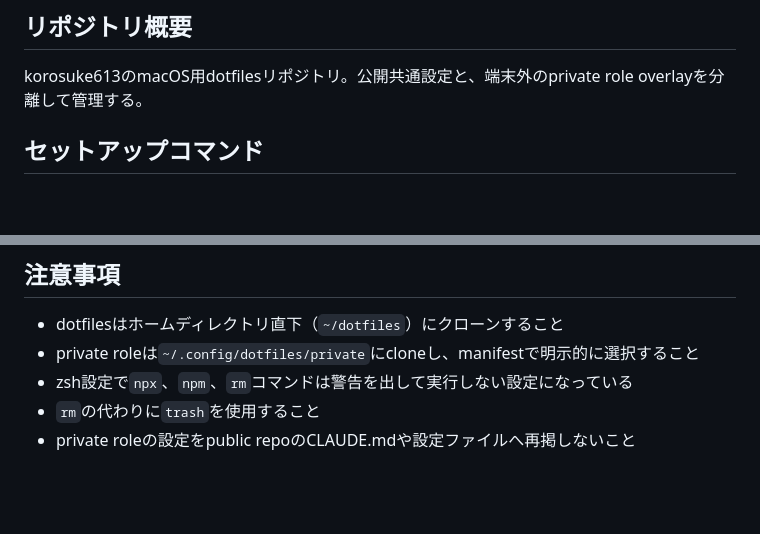
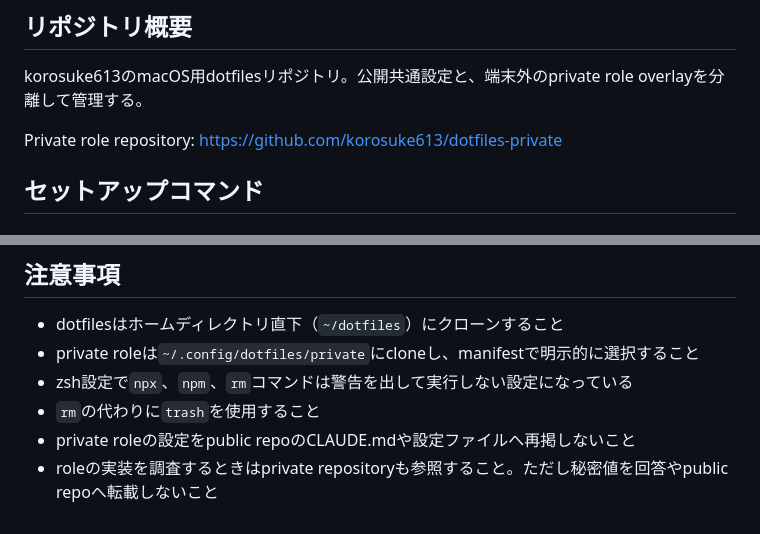
Before and after one commit to korosuke613/dotfiles, a Markdown page: CLAUDE.md, 2 parts joined by grey strips. Rendered like a GitHub page; blank space fills up the shorter version.

Commit message:
docs: link public and private dotfile repositories (#35)

```diff
--- a/CLAUDE.md
+++ b/CLAUDE.md
@@ -5,6 +5,8 @@ This file provides guidance to Claude Code (claude.ai/code) when working with co
 ## リポジトリ概要
 
 korosuke613のmacOS用dotfilesリポジトリ。公開共通設定と、端末外のprivate role overlayを分離して管理する。
+
+Private role repository: https://github.com/korosuke613/dotfiles-private
 
 ## セットアップコマンド
 
@@ -73,3 +75,4 @@ setup.shは各設定ファイルを`~/dotfiles/`から適切な場所（`~/.conf
 - zsh設定で`npx`、`npm`、`rm`コマンドは警告を出して実行しない設定になっている
 - `rm`の代わりに`trash`を使用すること
 - private roleの設定をpublic repoのCLAUDE.mdや設定ファイルへ再掲しないこと
+- roleの実装を調査するときはprivate repositoryも参照すること。ただし秘密値を回答やpublic repoへ転載しないこと
```
Also changed, not shown: 1 other file.
